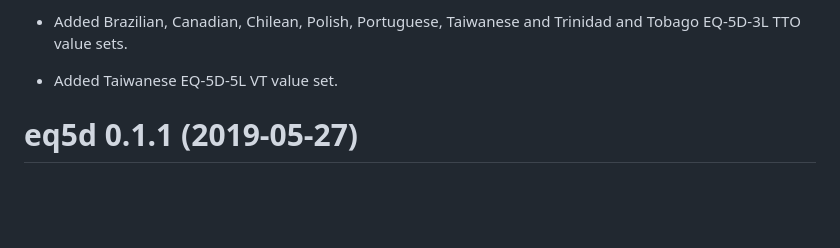
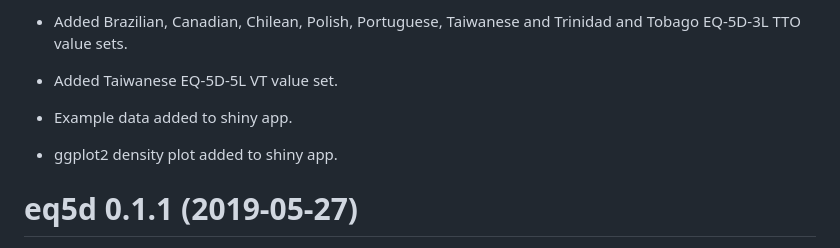
Before and after one commit to fragla/eq5d, a Markdown page: NEWS.md, the part around the change. GitHub-like rendering; blank space fills up the shorter version.

```diff
--- a/NEWS.md
+++ b/NEWS.md
@@ -6,6 +6,10 @@ eq5d (development version)
 -   Added Brazilian, Canadian, Chilean, Polish, Portuguese, Taiwanese and Trinidad and Tobago EQ-5D-3L TTO value sets.
 
 -   Added Taiwanese EQ-5D-5L VT value set.
+
+-   Example data added to shiny app.
+
+-   ggplot2 density plot added to shiny app.
 
 eq5d 0.1.1 (2019-05-27)
 =======================
```
Also changed, not shown: README.md (+17 -15 lines), man/figures/shiny_app_screenshot.png (deleted), man/figures/shiny_app_screenshot_main.png (added), man/figures/shiny_app_screenshot_plots.png (added), 2 other files.
